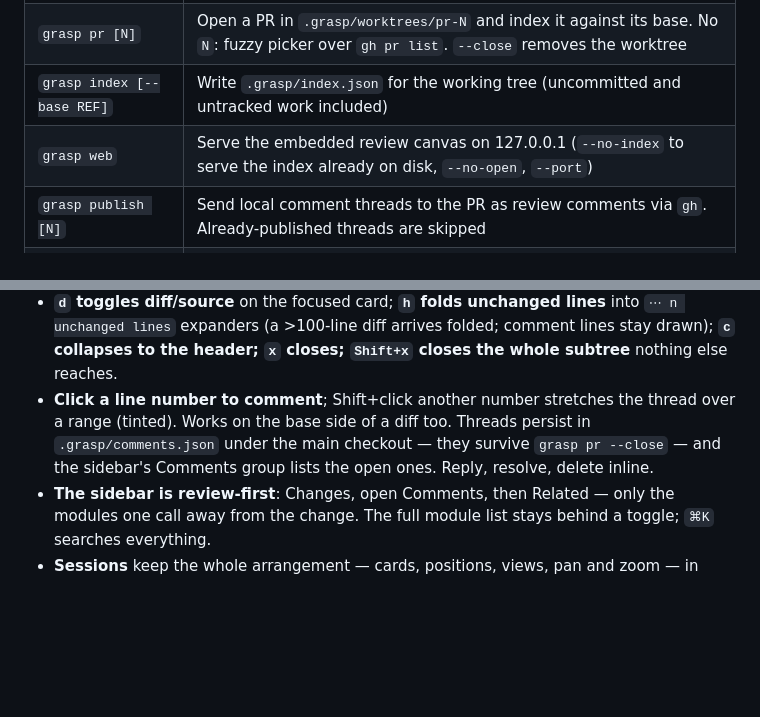
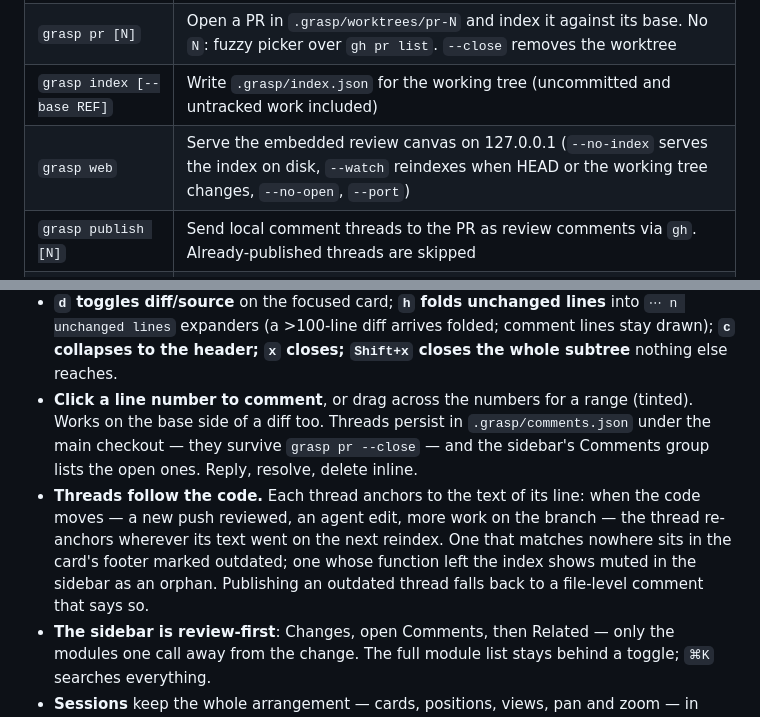
Before and after one commit to eltoncampos1/grasp, a Markdown page: grasp-cli/README.md, 2 parts joined by grey strips. Rendered like a GitHub page; blank space fills up the shorter version.

Commit message:
Docs: re-anchoring and --watch shipped; design notes for GitHub import and per-commit views

```diff
--- a/grasp-cli/README.md
+++ b/grasp-cli/README.md
@@ -40,7 +40,7 @@ grasp web             # index the working tree against the base branch and serve
 | `grasp init` | One-time repo setup: `.grasp/config.toml` (personal, gitignored), `.grasp/review.md` (committable team rules), `.gitignore` entries |
 | `grasp pr [N]` | Open a PR in `.grasp/worktrees/pr-N` and index it against its base. No `N`: fuzzy picker over `gh pr list`. `--close` removes the worktree |
 | `grasp index [--base REF]` | Write `.grasp/index.json` for the working tree (uncommitted and untracked work included) |
-| `grasp web` | Serve the embedded review canvas on 127.0.0.1 (`--no-index` to serve the index already on disk, `--no-open`, `--port`) |
+| `grasp web` | Serve the embedded review canvas on 127.0.0.1 (`--no-index` serves the index on disk, `--watch` reindexes when HEAD or the working tree changes, `--no-open`, `--port`) |
 | `grasp publish [N]` | Send local comment threads to the PR as review comments via `gh`. Already-published threads are skipped |
 | `grasp doctor [--ping]` | Show how everything resolves: repo, base, gh auth, agent binary + profile, index freshness |
 
@@ -61,10 +61,15 @@ their diff, with edges drawn where one changed function calls another.
   `⋯ n unchanged lines` expanders (a >100-line diff arrives folded; comment lines stay drawn);
   **`c` collapses to the header; `x` closes; `Shift+x` closes the whole subtree** nothing else
   reaches.
-- **Click a line number to comment**; Shift+click another number stretches the thread over a
-  range (tinted). Works on the base side of a diff too. Threads persist in
-  `.grasp/comments.json` under the main checkout — they survive `grasp pr --close` — and the
-  sidebar's Comments group lists the open ones. Reply, resolve, delete inline.
+- **Click a line number to comment**, or drag across the numbers for a range (tinted). Works on
+  the base side of a diff too. Threads persist in `.grasp/comments.json` under the main
+  checkout — they survive `grasp pr --close` — and the sidebar's Comments group lists the open
+  ones. Reply, resolve, delete inline.
+- **Threads follow the code.** Each thread anchors to the text of its line: when the code moves
+  — a new push reviewed, an agent edit, more work on the branch — the thread re-anchors
+  wherever its text went on the next reindex. One that matches nowhere sits in the card's
+  footer marked outdated; one whose function left the index shows muted in the sidebar as an
+  orphan. Publishing an outdated thread falls back to a file-level comment that says so.
 - **The sidebar is review-first**: Changes, open Comments, then Related — only the modules one
   call away from the change. The full module list stays behind a toggle; `⌘K` searches
   everything.
```
Also changed, not shown: grasp-cli/SPEC.md (+20 -2 lines).
